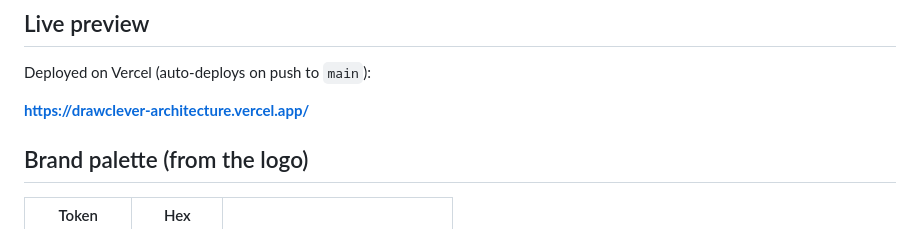
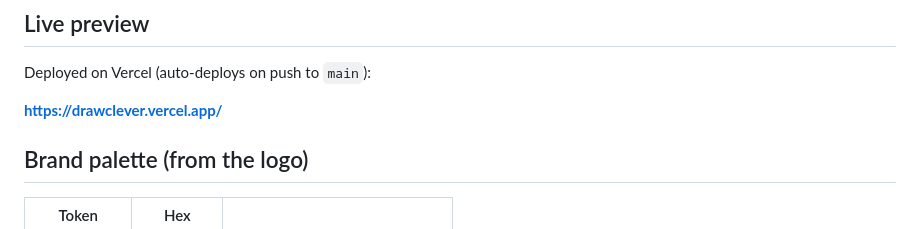
Before and after one commit to Rub3n-0lte4n/DrawClever, a Markdown page: README.md, the part around the change. Rendered like a GitHub page.

Commit message:
README: live preview at drawclever.vercel.app

```diff
--- a/README.md
+++ b/README.md
@@ -46,7 +46,7 @@ Highlights:
 
 Deployed on Vercel (auto-deploys on push to `main`):
 
-**https://drawclever-architecture.vercel.app/**
+**https://drawclever.vercel.app/**
 
 ## Brand palette (from the logo)
 
```
